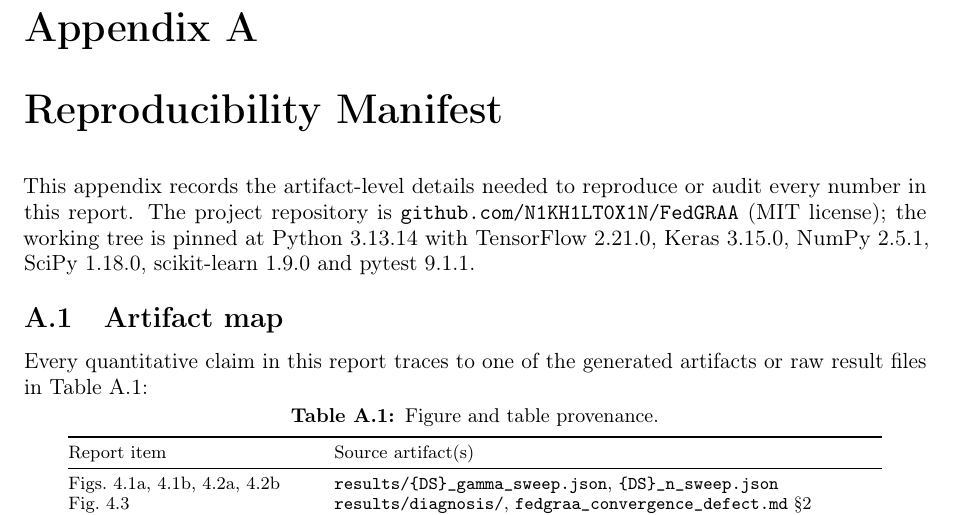
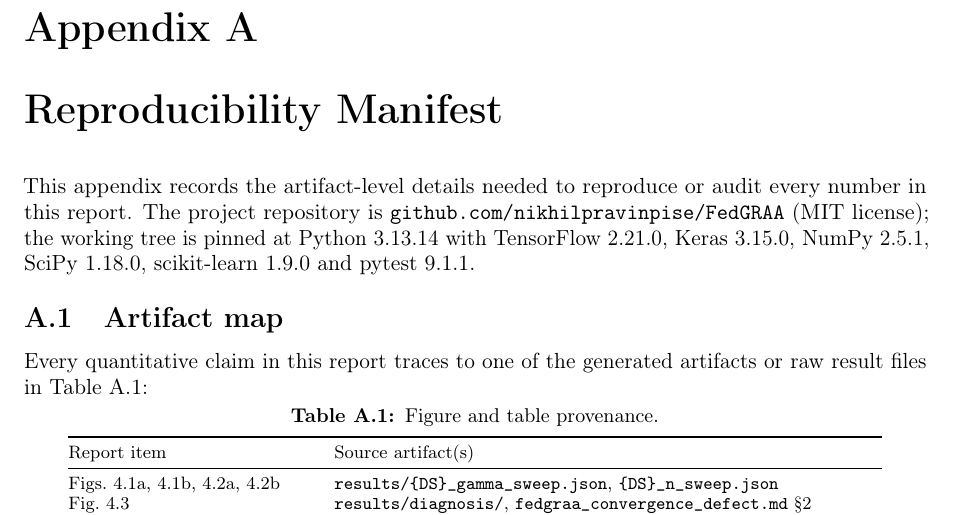
Before and after one commit to nikhilpravinpise/FedGRAA, a LaTeX thesis (internship_report/report.tex): part of page 35 of 36, cut so that both start at the same text. Compiled offline with pdfLaTeX.

Commit message:
no-mistakes(review): Fix reproducibility manifest repository URL

```diff
--- a/internship_report/report.tex
+++ b/internship_report/report.tex
@@ -1831,7 +1831,7 @@ behind.
 
 This appendix records the artifact-level details needed to reproduce or
 audit every number in this report. The project repository is
-\texttt{github.com/N1KH1LT0X1N/FedGRAA} (MIT license); the working tree is
+\texttt{github.com/nikhilpravinpise/FedGRAA} (MIT license); the working tree is
 pinned at Python 3.13.14 with TensorFlow 2.21.0, Keras 3.15.0, NumPy 2.5.1,
 SciPy 1.18.0, scikit-learn 1.9.0 and pytest 9.1.1.
 
```
